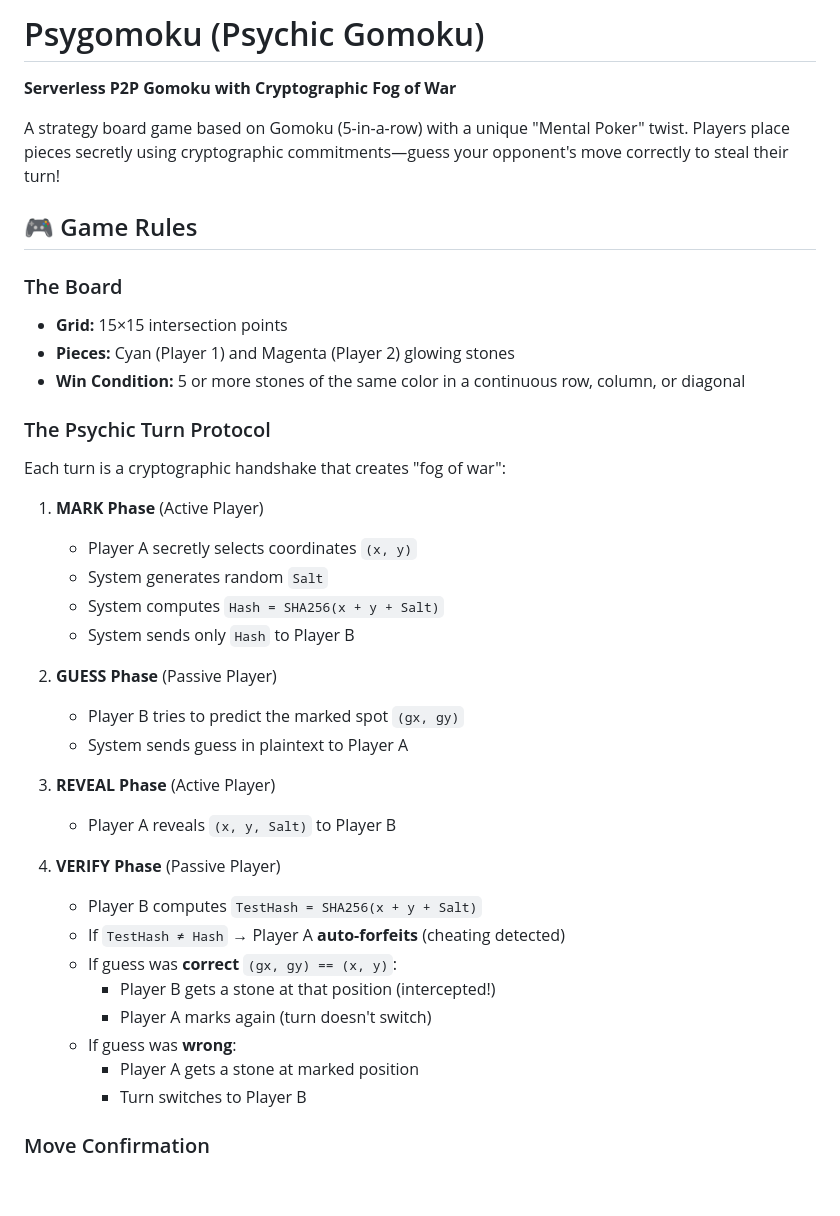
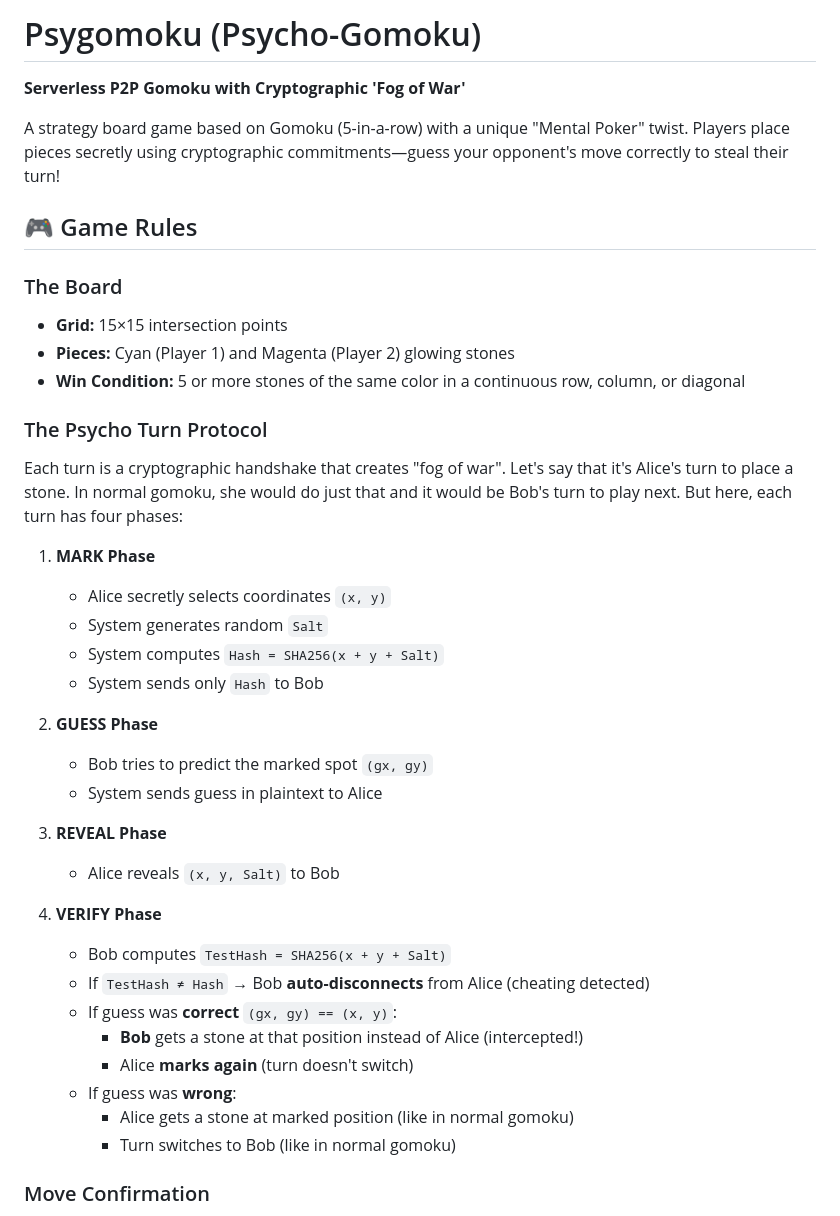
Before and after one commit to CaptainTrojan/psygomoku, a Markdown page: README.md, the part around the change. Rendered like a GitHub page; blank space fills up the shorter version.

Commit message:
Rename Psychic Gomoku to Psycho-Gomoku
Updated the game name and corrected terminology in the README.

```diff
--- a/README.md
+++ b/README.md
@@ -1,6 +1,6 @@
-# Psygomoku (Psychic Gomoku)
+# Psygomoku (Psycho-Gomoku)
 
-**Serverless P2P Gomoku with Cryptographic Fog of War**
+**Serverless P2P Gomoku with Cryptographic 'Fog of War'**
 
 A strategy board game based on Gomoku (5-in-a-row) with a unique "Mental Poker" twist. Players place pieces secretly using cryptographic commitments—guess your opponent's move correctly to steal their turn!
 
@@ -11,32 +11,32 @@ A strategy board game based on Gomoku (5-in-a-row) with a unique "Mental Poker"
 - **Pieces:** Cyan (Player 1) and Magenta (Player 2) glowing stones
 - **Win Condition:** 5 or more stones of the same color in a continuous row, column, or diagonal
 
-### The Psychic Turn Protocol
+### The Psycho Turn Protocol
 
-Each turn is a cryptographic handshake that creates "fog of war":
+Each turn is a cryptographic handshake that creates "fog of war". Let's say that it's Alice's turn to place a stone. In normal gomoku, she would do just that and it would be Bob's turn to play next. But here, each turn has four phases:
 
-1. **MARK Phase** (Active Player)
-   - Player A secretly selects coordinates `(x, y)`
+1. **MARK Phase**
+   - Alice secretly selects coordinates `(x, y)`
    - System generates random `Salt`
    - System computes `Hash = SHA256(x + y + Salt)`
-   - System sends only `Hash` to Player B
+   - System sends only `Hash` to Bob
 
-2. **GUESS Phase** (Passive Player)
-   - Player B tries to predict the marked spot `(gx, gy)`
-   - System sends guess in plaintext to Player A
+2. **GUESS Phase**
+   - Bob tries to predict the marked spot `(gx, gy)`
+   - System sends guess in plaintext to Alice
 
-3. **REVEAL Phase** (Active Player)
-   - Player A reveals `(x, y, Salt)` to Player B
+3. **REVEAL Phase**
+   - Alice reveals `(x, y, Salt)` to Bob
 
-4. **VERIFY Phase** (Passive Player)
-   - Player B computes `TestHash = SHA256(x + y + Salt)`
-   - If `TestHash ≠ Hash` → Player A **auto-forfeits** (cheating detected)
+4. **VERIFY Phase**
+   - Bob computes `TestHash = SHA256(x + y + Salt)`
+   - If `TestHash ≠ Hash` → Bob **auto-disconnects** from Alice (cheating detected)
    - If guess was **correct** `(gx, gy) == (x, y)`:
-     - Player B gets a stone at that position (intercepted!)
-     - Player A marks again (turn doesn't switch)
+     - **Bob** gets a stone at that position instead of Alice (intercepted!)
+     - Alice **marks again** (turn doesn't switch)
    - If guess was **wrong**:
-     - Player A gets a stone at marked position
-     - Turn switches to Player B
+     - Alice gets a stone at marked position (like in normal gomoku)
+     - Turn switches to Bob (like in normal gomoku)
 
 ### Move Confirmation
 - **Two-Step Selection:** First tap selects, second tap confirms
```
